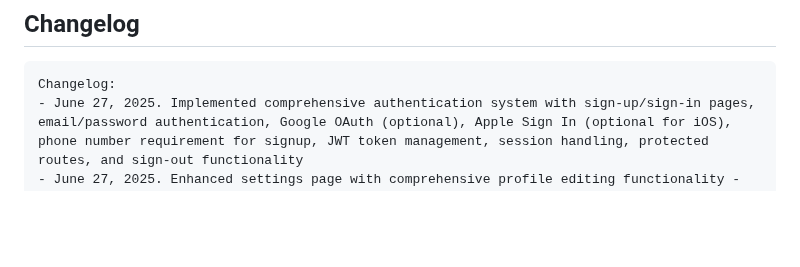
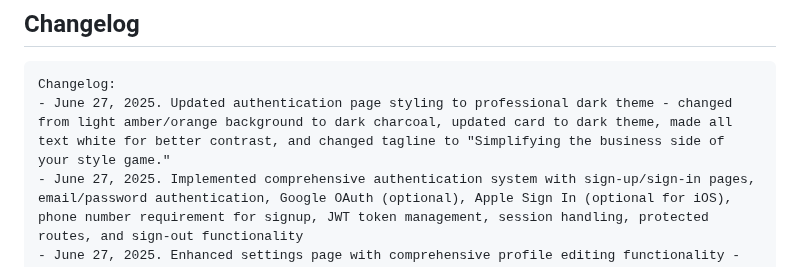
Before and after one commit to ryankall/clipprmobile, a Markdown page: replit.md, the part around the change. GitHub-like rendering; blank space fills up the shorter version.

Commit message:
Describe recent updates and changes made to the application features
Documents recent updates to the authentication page, settings, and user profile API.

Replit-Commit-Author: Agent
Replit-Commit-Session-Id: 012eed14-5200-4629-a0fd-33a23d49e9e9
Replit-Commit-Screenshot-Url: https://storage.googleapis.com/screenshot-production-us-central1/b22f0720-93ab-4faa-a11e-f9419792ac50/9229709d-0db2-4188-9cd3-91bf07c4d6c6.jpg

````diff
--- a/replit.md
+++ b/replit.md
@@ -141,6 +141,7 @@ npm run start
 
 ```
 Changelog:
+- June 27, 2025. Updated authentication page styling to professional dark theme - changed from light amber/orange background to dark charcoal, updated card to dark theme, made all text white for better contrast, and changed tagline to "Simplifying the business side of your style game."
 - June 27, 2025. Implemented comprehensive authentication system with sign-up/sign-in pages, email/password authentication, Google OAuth (optional), Apple Sign In (optional for iOS), phone number requirement for signup, JWT token management, session handling, protected routes, and sign-out functionality
 - June 27, 2025. Enhanced settings page with comprehensive profile editing functionality - added pencil edit icon, current profile display, photo upload with JPEG/PNG/WEBP support only, HEIC blocking, file size validation, and horizontal upload button layout with improved visibility
 - June 27, 2025. Added user profile API endpoints (GET /api/user/profile, PATCH /api/user/profile) with proper database schema updates for profile photos, service area, and about fields
````
